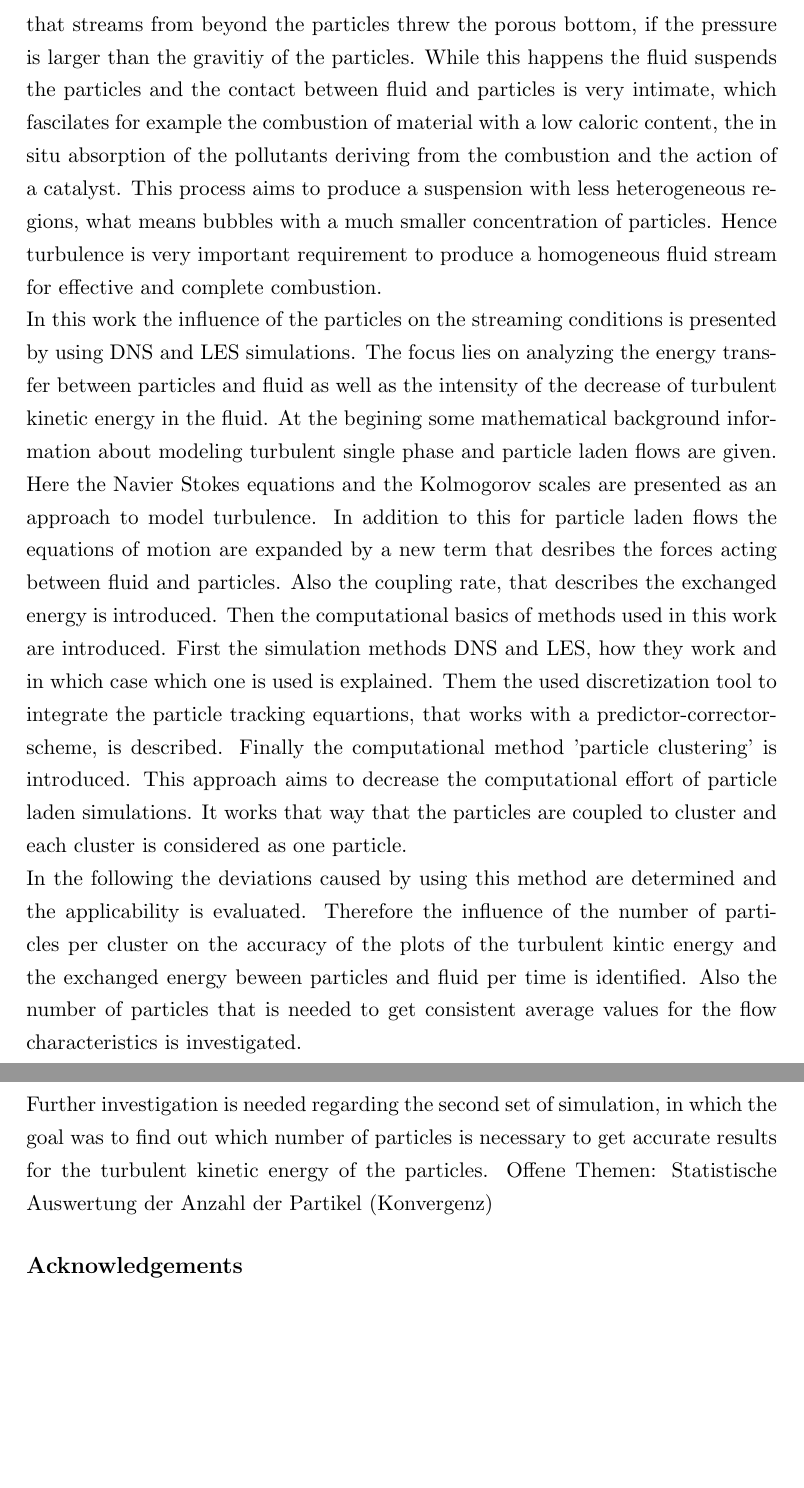
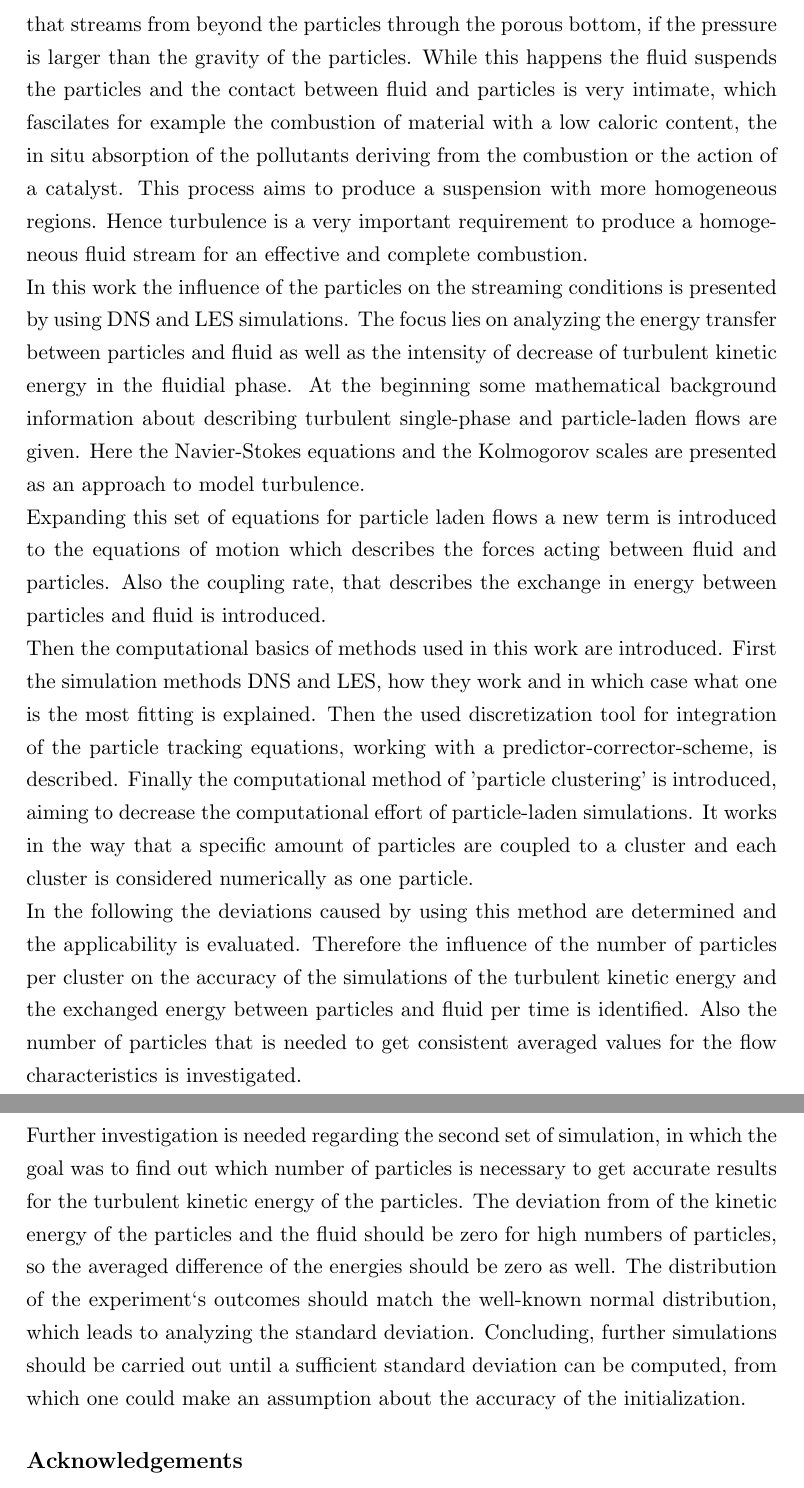
Before and after one commit to christiansoika/Projektarbeit, a LaTeX document (TeX/Projektarbeit.tex): two parts of pages 6 and 22 of 24, joined at a grey line, cut so that both start at the same text, the shorter picture padded with empty space. Compiled offline with pdfLaTeX.

Commit message:
Kleinigkeiten an der Introduction geändert

```diff
--- a/TeX/Projektarbeit.tex
+++ b/TeX/Projektarbeit.tex
@@ -101,16 +100,21 @@ Of major industrial interest is the fuel dispersion and the combustion of the di
 \newline
-Another important example is an fluidized bed. This is an application to realize an effective suspension and combustion of fluid particles in a vessel. The particles, which are at the bottom of the vessel, are suspended by a fluid, in most cases a gas, that streams from beyond the particles threw the porous bottom, if the pressure is larger than the gravitiy of the particles. While this happens the fluid suspends the particles and the contact between fluid and particles is very intimate, which fascilates for example the combustion of material with a low caloric content, the in situ absorption of the pollutants deriving from the combustion and the action of a catalyst. This process aims to produce a suspension with less heterogeneous regions, what means bubbles with a much smaller concentration of particles. Hence turbulence is very important requirement to produce a homogeneous fluid stream for effective and complete combustion.
+Another major industrial interest is the fuel dispersion and combustion of dispersed fuel in a combustion chamber. To get a homogeneous and fast combustion, both should take place at turbulent flow conditions. So it is an important question, in which way and intensity the particles have an impact on the turbulence.
 \newline
-In this work the influence of the particles on the streaming conditions is presented by using DNS and LES simulations. The focus lies on analyzing the energy transfer between particles and fluid as well as the intensity of the decrease of turbulent kinetic energy in the fluid.
-At the begining some mathematical background information about modeling turbulent single phase and particle laden flows are given.
-Here the Navier Stokes equations and the Kolmogorov scales are presented as an approach to model turbulence. In addition to this for particle laden flows the equations of motion are expanded by a new term that desribes the forces acting between fluid and particles.
-Also the coupling rate, that describes the exchanged energy is introduced.
-Then the computational basics of methods used in this work are introduced. First the simulation methods DNS and LES, how they work and in which case which one is used is explained.
-Them the used discretization tool to integrate the particle tracking equartions, that works with a predictor-corrector-scheme, is described.
-Finally the computational method 'particle clustering' is introduced. This approach aims to decrease the computational effort of particle laden simulations. It works that way that the particles are coupled to cluster and each cluster is considered as one particle.
+Another important example is an fluidized bed. This is an application to realize an effective suspension and combustion of fluid particles in a vessel. The particles, which are at the bottom of the vessel, are suspended by a fluid, in most cases a gas, that streams from beyond the particles through the porous bottom, if the pressure is larger than the gravity of the particles. While this happens the fluid suspends the particles and the contact between fluid and particles is very intimate, which fascilates for example the combustion of material with a low caloric content, the in situ absorption of the pollutants deriving from the combustion or the action of a catalyst. This process aims to produce a suspension with more homogeneous regions. Hence turbulence is a very important requirement to produce a homogeneous fluid stream for an effective and complete combustion.
 \newline
-In the following the deviations caused by using this method are determined and the applicability is evaluated. Therefore the influence of the number of particles per cluster on the accuracy of the plots of the turbulent kintic energy and the exchanged energy beween particles and fluid per time is identified.
-Also the number of particles that is needed to get consistent average values for the flow characteristics is investigated.
+In this work the influence of the particles on the streaming conditions is presented by using DNS and LES simulations. The focus lies on analyzing the energy transfer between particles and fluid as well as the intensity of  decrease of turbulent kinetic energy in the fluidial phase.
+At the beginning some mathematical background information about describing turbulent single-phase and particle-laden flows are given.
+Here the Navier-Stokes equations and the Kolmogorov scales are presented as an approach to model turbulence.
+\newline
+Expanding this set of equations for particle laden flows a new term is introduced to the equations of motion which describes the forces acting between fluid and particles.
+Also the coupling rate, that describes the exchange in energy between particles and fluid is introduced.
+\newline
+Then the computational basics of methods used in this work are introduced. First the simulation methods DNS and LES, how they work and in which case what one is the most fitting is explained.
+Then the used discretization tool for integration of the particle tracking equations, working with a predictor-corrector-scheme, is described.
+Finally the computational method of 'particle clustering' is introduced, aiming to decrease the computational effort of particle-laden simulations. It works in the way that a specific amount of particles are coupled to a cluster and each cluster is considered numerically as one particle.
+\newline
+In the following the deviations caused by using this method are determined and the applicability is evaluated. Therefore the influence of the number of particles per cluster on the accuracy of the simulations of the turbulent kinetic energy and the exchanged energy between particles and fluid per time is identified.
+Also the number of particles that is needed to get consistent averaged values for the flow characteristics is investigated.
 \pagebreak
 \section{Mathematical models}
 \subsection{Single-phase flow} %Christian
@@ -499,8 +503,7 @@ To achieve this goals, first the mathematical basics for understanding particle-
 \newline
 The results presented in this work show, that for a sufficiently exact simulation, particle clustering has to be treated with caution. Depending on the application maybe small numbers of clustered particles could be used, but the savings in computing time would not balance the loss in accuracy out. This is the case in particular high numbers of clustered particles at which the results get highly inaccurate. Maybe investigations on smaller numbers of clustered particles could follow, the space between 2 and 10 could be closed by simulations in the future to determine the real border for inaccurate results.
 \newline
-Further investigation is needed regarding the second set of simulation, in which the goal was to find out which number of particles is necessary to get accurate results for the turbulent kinetic energy of the particles.
-Offene Themen: Statistische Auswertung der Anzahl der Partikel (Konvergenz)
+Further investigation is needed regarding the second set of simulation, in which the goal was to find out which number of particles is necessary to get accurate results for the turbulent kinetic energy of the particles. The deviation from of the kinetic energy of the particles and the fluid should be zero for high numbers of particles, so the averaged difference of the energies should be zero as well. The distribution of the experiment`s outcomes should match the well-known normal distribution, which leads to analyzing the standard deviation. Concluding, further simulations should be carried out until a sufficient standard deviation can be computed, from which one could make an assumption about the accuracy of the initialization.
 \subsection*{Acknowledgements}
 This work was supervised by Konstantin Fr\"ohlich, we would like to express our gratitude. Thank you for the chance of learning about turbulent flows and simulations, the advice and the deep insights in scientific work. We also want to appreciate the chance of writing this work at the Institute of Aerodynamics of the RWTH Aachen University.
 \pagebreak
```
Also changed, not shown: TeX/Projektarbeit.pdf, TeX/Projektarbeit.tex (9 more changed lines).
